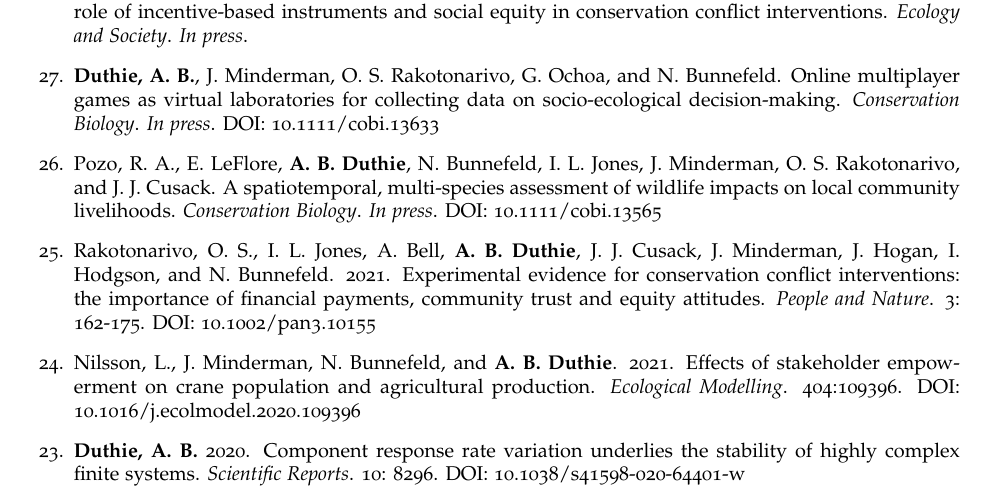
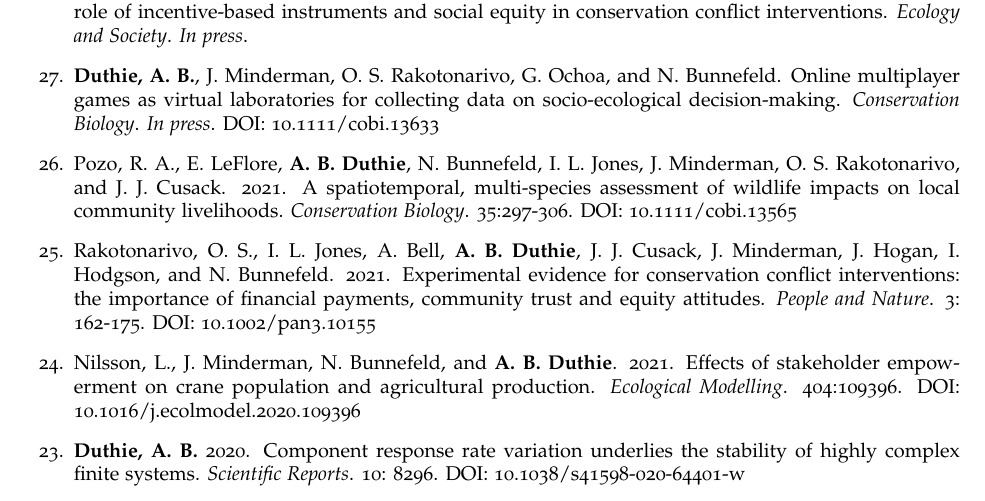
Before and after one commit to bradduthie/bradduthie.github.io, a LaTeX CV (DuthieCV.tex): part of page 2 of 8, cut so that both start at the same text. Compiled offline with pdfLaTeX.

Commit message:
CV update and pubs

```diff
--- a/DuthieCV.tex
+++ b/DuthieCV.tex
@@ -212,7 +212,7 @@ I am an evolutionary ecologist and ecological modeller with broad interests in d
 %\item Jones, I. L., A. Timoshenko, I. Zuban, K. Zhadan, J. J. Cusack, A. B. Duthie, I. D. Hodgson, J. Minderman, R. A. Pozo, R. C. Whytock, N. Bunnefeld. Achieving international biodiversity targets: learning from migratory waterfowl management. {\it Journal of Applied Ecology}. {\it In review}.
 \item Rakotonarivo, O. S., A. Bell, K. Abernathy, J. Minderman, {\bf A. B. Duthie}, S. Redpath, A. Keane, H. Travers, S. Bourgeois, L.-L. Moukagni, J. J. Cusack, I. L. Jones, R. A. Pozo, and N. Bunnefeld. The role of incentive-based instruments and social equity in conservation conflict interventions. {\it Ecology and Society}. {\it In press}.
 \item {\bf Duthie, A. B.}, J. Minderman, O. S. Rakotonarivo, G. Ochoa, and N. Bunnefeld. Online multiplayer games as virtual laboratories for collecting data on socio-ecological decision-making. {\it Conservation Biology}. {\it In press}. \href{https://doi.org/10.1111/cobi.13633}{DOI: 10.1111/cobi.13633}
-\item Pozo, R. A., E. LeFlore, {\bf A. B. Duthie}, N. Bunnefeld, I. L. Jones, J. Minderman, O. S. Rakotonarivo, and J. J. Cusack. A spatiotemporal, multi-species assessment of wildlife impacts on local community livelihoods. {\it Conservation Biology}. {\it In press}. \href{https://doi.org/10.1111/cobi.13565} {DOI: 10.1111/cobi.13565}
+\item Pozo, R. A., E. LeFlore, {\bf A. B. Duthie}, N. Bunnefeld, I. L. Jones, J. Minderman, O. S. Rakotonarivo, and J. J. Cusack. 2021. A spatiotemporal, multi-species assessment of wildlife impacts on local community livelihoods. {\it Conservation Biology}. 35:297-306. \href{https://doi.org/10.1111/cobi.13565} {DOI: 10.1111/cobi.13565}
 \item Rakotonarivo, O. S., I. L. Jones, A. Bell, {\bf A. B. Duthie}, J. J. Cusack, J. Minderman, J. Hogan, I. Hodgson, and N. Bunnefeld. 2021. Experimental evidence for conservation conflict interventions: the importance of financial payments, community trust and equity attitudes. {\it People and Nature}. 3: 162-175. \href{https://doi.org/10.1002/pan3.10155}{DOI: 10.1002/pan3.10155}
 \item Nilsson, L., J. Minderman, N. Bunnefeld, and {\bf A. B. Duthie}. 2021. Effects of stakeholder empowerment on crane population and agricultural production. {\it Ecological Modelling}. 404:109396. \href{https://doi.org/10.1016/j.ecolmodel.2020.109396}{DOI: 10.1016/j.ecolmodel.2020.109396}
 \item {\bf Duthie, A. B.} 2020. Component response rate variation underlies the stability of highly complex finite systems. {\it Scientific Reports}. 10: 8296. \href{https://www.nature.com/articles/s41598-020-64401-w}{DOI: 10.1038/s41598-020-64401-w}
```
Also changed, not shown: DuthieCV.pdf, DuthieEtAl2021.pdf (added), NilssonEtAl2021.pdf (added), 1 other file.
